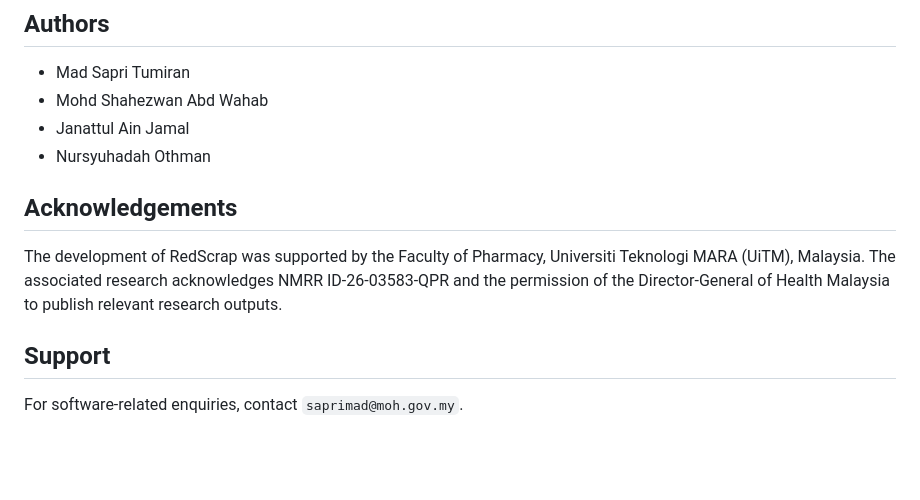
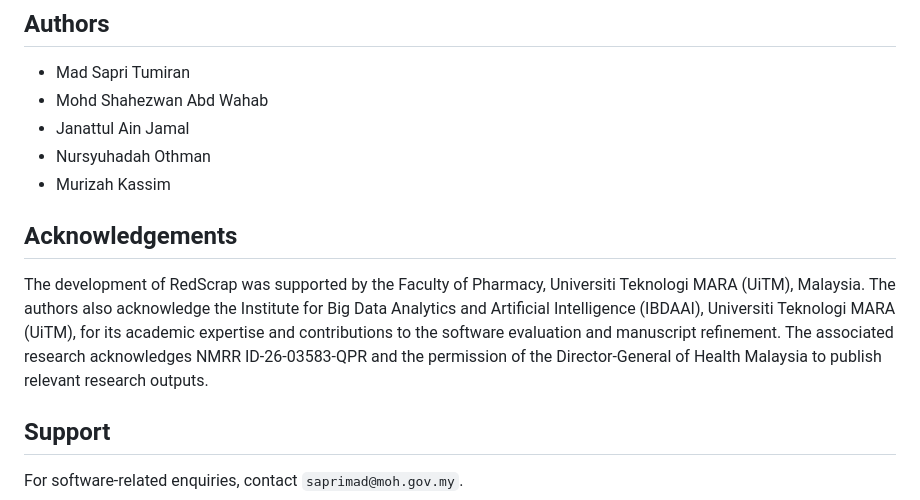
Before and after one commit to saprimad/RedScrap, a Markdown page: README.md, the part around the change. Drawn GitHub-style; blank space fills up the shorter version.

Commit message:
docs: add Murizah Kassim and acknowledge IBDAAI

```diff
--- a/README.md
+++ b/README.md
@@ -280,10 +280,11 @@ Machine-readable citation metadata are provided in `CITATION.cff`.
 - Mohd Shahezwan Abd Wahab
 - Janattul Ain Jamal
 - Nursyuhadah Othman
+- Murizah Kassim
 
 ## Acknowledgements
 
-The development of RedScrap was supported by the Faculty of Pharmacy, Universiti Teknologi MARA (UiTM), Malaysia. The associated research acknowledges NMRR ID-26-03583-QPR and the permission of the Director-General of Health Malaysia to publish relevant research outputs.
+The development of RedScrap was supported by the Faculty of Pharmacy, Universiti Teknologi MARA (UiTM), Malaysia. The authors also acknowledge the Institute for Big Data Analytics and Artificial Intelligence (IBDAAI), Universiti Teknologi MARA (UiTM), for its academic expertise and contributions to the software evaluation and manuscript refinement. The associated research acknowledges NMRR ID-26-03583-QPR and the permission of the Director-General of Health Malaysia to publish relevant research outputs.
 
 ## Support
 
```
